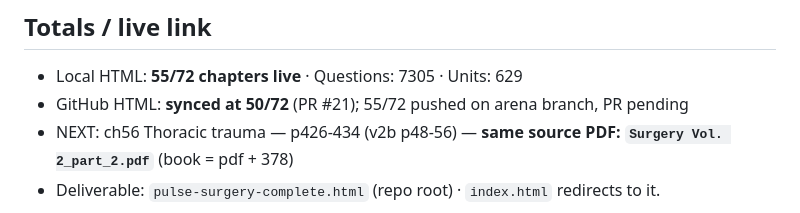
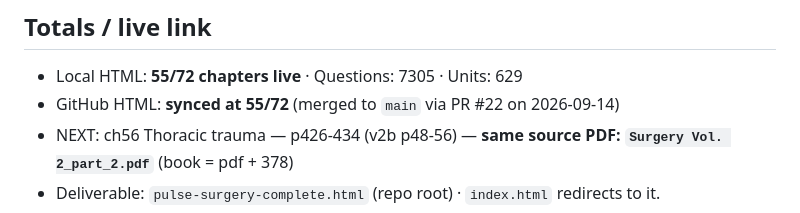
Before and after one commit to Deva20045/Surgery, a Markdown page: PROGRESS.md, the part around the change. Rendered like a GitHub page.

Commit message:
PROGRESS: GitHub Pages synced at 55/72 via PR #22
Co-authored-by: arena-agent <297053741+arena-agent@users.noreply.github.com>

```diff
--- a/PROGRESS.md
+++ b/PROGRESS.md
@@ -203,7 +203,7 @@ ch70 Common Surgical Swellings 544-546 (v2d p21-23) · ch71 Common Ulcers 547-54
 
 ## Totals / live link
 - Local HTML: **55/72 chapters live** · Questions: 7305 · Units: 629
-- GitHub HTML: **synced at 50/72** (PR #21); 55/72 pushed on arena branch, PR pending
+- GitHub HTML: **synced at 55/72** (merged to `main` via PR #22 on 2026-09-14)
 - NEXT: ch56 Thoracic trauma — p426-434 (v2b p48-56) — **same source PDF: `Surgery Vol. 2_part_2.pdf`** (book = pdf + 378)
 - Deliverable: `pulse-surgery-complete.html` (repo root) · `index.html` redirects to it.
 - LIVE LINK: https://deva20045.github.io/Surgery/ (GitHub Pages already enabled,
```
